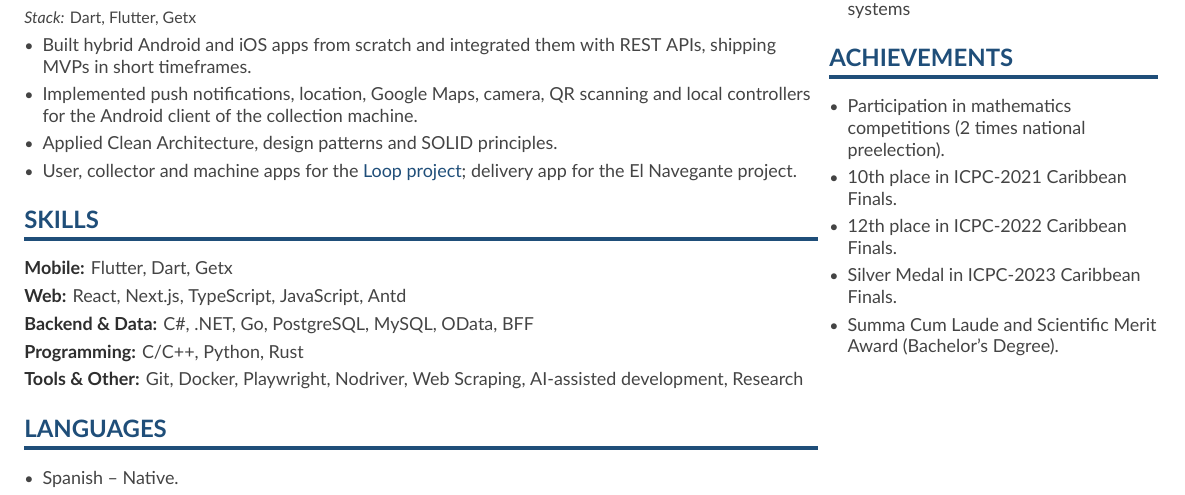
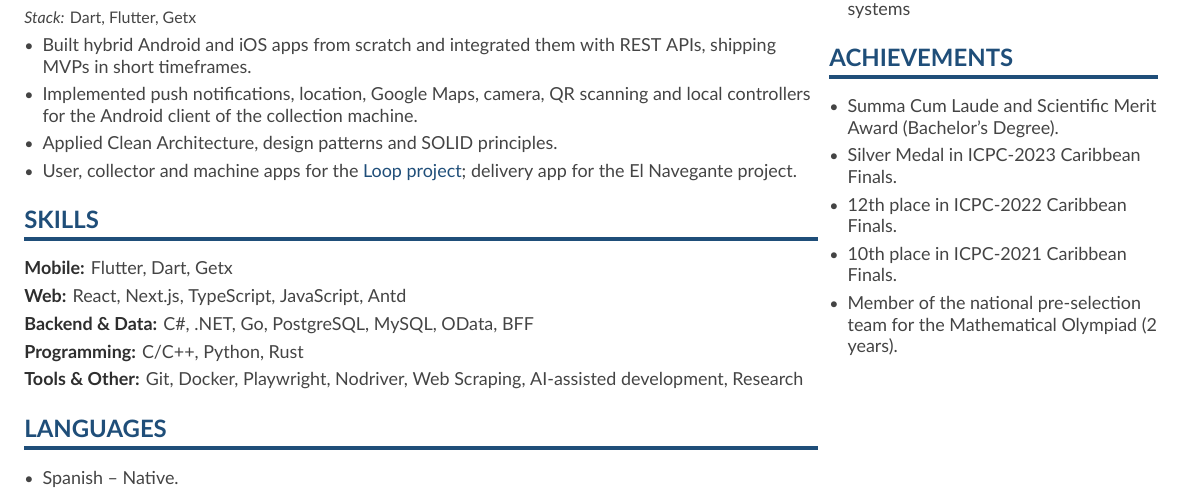
Before and after one commit to raudel25/my-cv, a LaTeX CV (main.tex, which reads page1sidebar.tex): part of the page, cut so that both start at the same text. Compiled offline with XeLaTeX.

Commit message:
reorder achievements and reword math olympiad pre-selection in all three CVs

```diff
--- a/page1sidebar.tex
+++ b/page1sidebar.tex
@@ -46,11 +46,11 @@
 \cvsection{Achievements}
 
 \begin{itemize}
-    \item Participation in mathematics competitions (2 times national preelection).
+    \item Summa Cum Laude and Scientific Merit Award (Bachelor's Degree).
+    \item Silver Medal in ICPC-2023 Caribbean Finals.
+    \item 12th place in ICPC-2022 Caribbean Finals.
     \item 10th place in ICPC-2021 Caribbean Finals.
-    \item 12th place in ICPC-2022 Caribbean Finals.
-    \item Silver Medal in ICPC-2023 Caribbean Finals.
-    \item Summa Cum Laude and Scientific Merit Award (Bachelor's Degree).
+    \item Member of the national pre-selection team for the Mathematical Olympiad (2 years).
 
 \end{itemize}
 
```
Also changed, not shown: page1sidebar-academic.tex (+1 -1 lines), page1sidebar-es.tex (+4 -4 lines).
